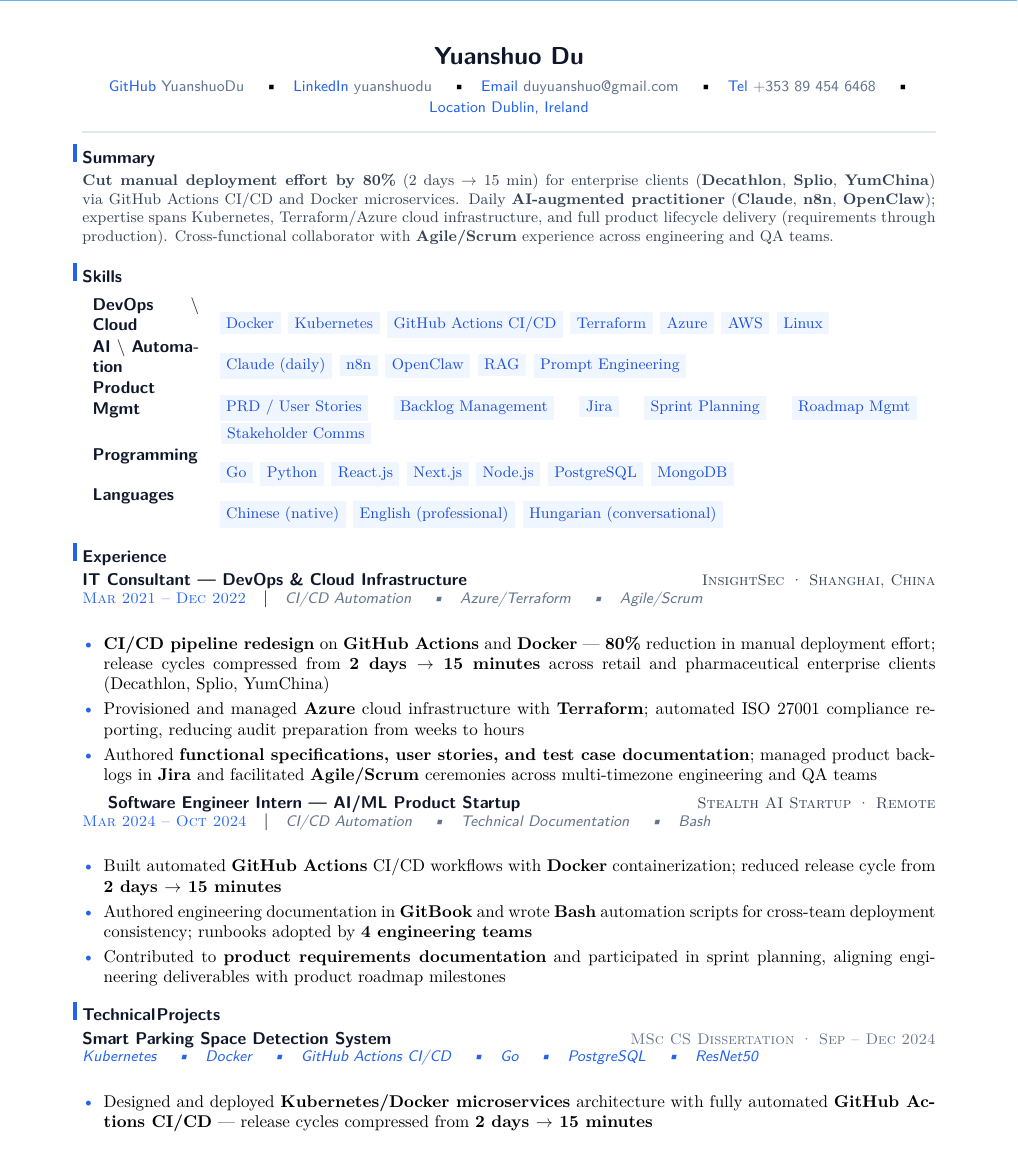
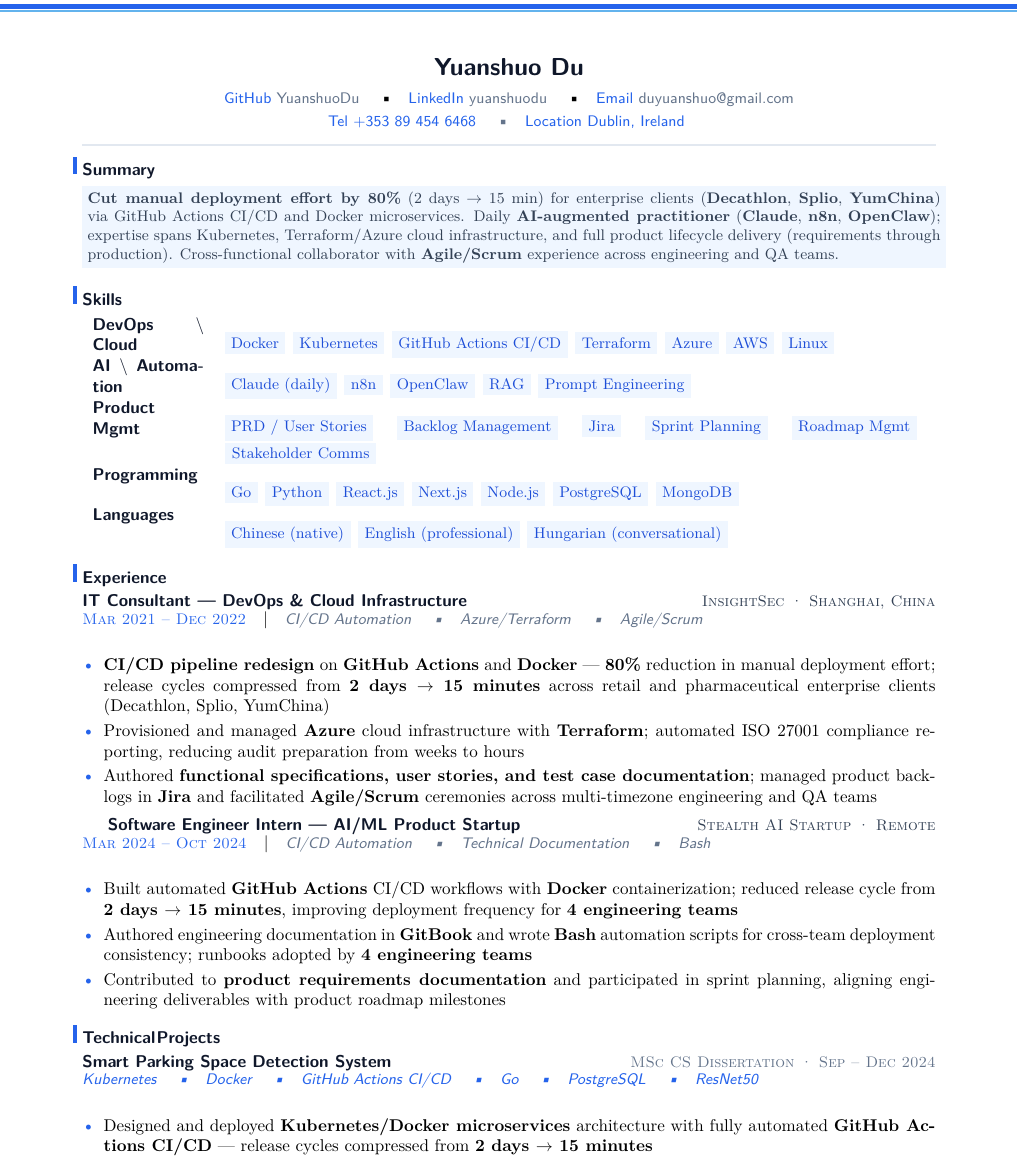
Before and after one commit to YuanshuoDu/resume, a LaTeX CV (resume.tex): part of page 1 of 2, cut so that both start at the same text. Compiled offline with pdfLaTeX.

Commit message:
data-ai-ml: iter2 - UI+HR improvements

```diff
--- a/resume.tex
+++ b/resume.tex
@@ -5,15 +5,18 @@
 
 % ── Header ────────────────────────────────────────────────────────────────────
 \begin{center}
-  {\Large\sffamily\bfseries\color{namecolor} Yuanshuo Du}\\[0.15cm]
+  {\Large\sffamily\bfseries\color{namecolor} Yuanshuo Du}\\[0.16cm]
+  % Row 1: GitHub · LinkedIn · Email
   {\sffamily\small
     \href{https://github.com/YuanshuoDu}{\color{accent}\faGithub\color{muted}\ YuanshuoDu}
     \quad\textbullet\quad
     \href{https://linkedin.com/in/yuanshuodu}{\color{accent}\faLinkedin\color{muted}\ yuanshuodu}
     \quad\textbullet\quad
     \href{https://mail.google.com/mail/?view=cm&to=duyuanshuo@gmail.com}{\color{accent}\faEnvelope\color{muted}\ duyuanshuo@gmail.com}
-    \quad\textbullet\quad
-    \href{tel:+353894546468}{\color{accent}\faPhone\color{muted}\ +353 89 454 6468}
+  }\\[0.06cm]
+  % Row 2: Phone · Location
+  {\sffamily\small\color{muted}
+    \href{tel:+353894546468}{\color{accent}\faPhone\ +353 89 454 6468}
     \quad\textbullet\quad
     \href{https://www.google.com/maps/place/Dublin,+Ireland}{\color{accent}\faMapMarker\ Dublin, Ireland}
   }
@@ -23,27 +26,29 @@
 % ── Summary ────────────────────────────────────────────────────────────────────
 \section{Summary}\nopagebreak\noindent
 \begin{minipage}{\linewidth}
+\colorbox{skillbg}{\parbox{\linewidth}{%
+  \setlength{\baselineskip}{1.35\baselineskip}\addtolength{\baselineskip}{0.15em}%
   \color{secondary}\small
   \textbf{Cut manual deployment effort by 80\%} (2 days $\rightarrow$ 15 min) for enterprise clients
   (\textbf{Decathlon}, \textbf{Splio}, \textbf{YumChina}) via GitHub Actions CI/CD and Docker
   microservices. Daily \textbf{AI-augmented practitioner} (\textbf{Claude}, \textbf{n8n},
   \textbf{OpenClaw}); expertise spans Kubernetes, Terraform/Azure cloud infrastructure, and full
   product lifecycle delivery (requirements through production). Cross-functional collaborator with
-\textbf{Agile/Scrum} experience across engineering and QA teams.
+  \textbf{Agile/Scrum} experience across engineering and QA teams.%
+}}
 \end{minipage}
 \vspace{0.18cm}
 
 % ── Skills ─────────────────────────────────────────────────────────────────────
 \section{Skills}
-\vspace{0.06cm}
-\begin{tabular}{p{2.2cm}p{14.4cm}}
+\begin{tabular}{p{2.3cm}p{14.3cm}}
   \textbf{\sffamily\color{primary}DevOps $\backslash$ Cloud} & \skillpill{Docker} \skillpill{Kubernetes} \skillpill{GitHub Actions CI/CD} \skillpill{Terraform} \skillpill{Azure} \skillpill{AWS} \skillpill{Linux} \\
   \textbf{\sffamily\color{primary}AI $\backslash$ Automation} & \skillpill{Claude (daily)} \skillpill{n8n} \skillpill{OpenClaw} \skillpill{RAG} \skillpill{Prompt Engineering} \\
   \textbf{\sffamily\color{primary}Product Mgmt} & \skillpill{PRD / User Stories} \skillpill{Backlog Management} \skillpill{Jira} \skillpill{Sprint Planning} \skillpill{Roadmap Mgmt} \skillpill{Stakeholder Comms} \\
   \textbf{\sffamily\color{primary}Programming}   & \skillpill{Go} \skillpill{Python} \skillpill{React.js} \skillpill{Next.js} \skillpill{Node.js} \skillpill{PostgreSQL} \skillpill{MongoDB} \\
   \textbf{\sffamily\color{primary}Languages}     & \skillpill{Chinese (native)} \skillpill{English (professional)} \skillpill{Hungarian (conversational)}
 \end{tabular}
-\vspace{0.16cm}
+\vspace{0.18cm}
 
 % ── Experience ─────────────────────────────────────────────────────────────────
 \section{Experience}
@@ -52,7 +57,7 @@
 {\sffamily\bfseries\color{primary}IT Consultant --- DevOps \& Cloud Infrastructure}
 \hfill{\sffamily\scshape\small\color{secondary}InsightSec · Shanghai, China}\\[-0.06cm]
 {\sffamily\scshape\small\color{accent}Mar 2021 -- Dec 2022}\quad\textbar\quad%
-{\sffamily\small\itshape\color{muted}CI/CD Automation \quad\textbullet\quad Azure/Terraform \quad\textbullet\quad Agile/Scrum}\\[0.10cm]
+{\sffamily\small\itshape\color{muted}CI/CD Automation \quad\textbullet\quad Azure/Terraform \quad\textbullet\quad Agile/Scrum}\\[0.12cm]
 
 \begin{itemize}
   \item \textbf{CI/CD pipeline redesign} on \textbf{GitHub Actions} and \textbf{Docker} ---
@@ -71,11 +76,12 @@
 {\sffamily\bfseries\color{primary}Software Engineer Intern --- AI/ML Product Startup}
 \hfill{\sffamily\scshape\small\color{secondary}Stealth AI Startup · Remote}\\[-0.06cm]
 {\sffamily\scshape\small\color{accent}Mar 2024 -- Oct 2024}\quad\textbar\quad%
-{\sffamily\small\itshape\color{muted}CI/CD Automation \quad\textbullet\quad Technical Documentation \quad\textbullet\quad Bash}\\[0.10cm]
+{\sffamily\small\itshape\color{muted}CI/CD Automation \quad\textbullet\quad Technical Documentation \quad\textbullet\quad Bash}\\[0.12cm]
 
 \begin{itemize}
   \item Built automated \textbf{GitHub Actions} CI/CD workflows with \textbf{Docker}
-    containerization; reduced release cycle from \textbf{2 days $\rightarrow$ 15 minutes}
+    containerization; reduced release cycle from \textbf{2 days $\rightarrow$ 15 minutes},
+    improving deployment frequency for \textbf{4 engineering teams}
   \item Authored engineering documentation in \textbf{GitBook} and wrote \textbf{Bash}
     automation scripts for cross-team deployment consistency; runbooks adopted by
     \textbf{4 engineering teams}
@@ -90,7 +96,7 @@
 % ── Project 1 ─────────────────────────────────────────────────────────────────
 {\sffamily\bfseries\color{primary}Smart Parking Space Detection System}
 \hfill{\sffamily\scshape\small\color{muted}MSc CS Dissertation · Sep -- Dec 2024}\\[-0.06cm]
-{\sffamily\small\itshape\color{accent}Kubernetes \quad\textbullet\quad Docker \quad\textbullet\quad GitHub Actions CI/CD \quad\textbullet\quad Go \quad\textbullet\quad PostgreSQL \quad\textbullet\quad ResNet50}\\[0.10cm]
+{\sffamily\small\itshape\color{accent}Kubernetes \quad\textbullet\quad Docker \quad\textbullet\quad GitHub Actions CI/CD \quad\textbullet\quad Go \quad\textbullet\quad PostgreSQL \quad\textbullet\quad ResNet50}\\[0.12cm]
 
 \begin{itemize}
   \item Designed and deployed \textbf{Kubernetes/Docker microservices} architecture with fully
```
Also changed, not shown: coverletter.tex (+7 -10 lines). Lines whose indentation alone changed are shown as unchanged.
